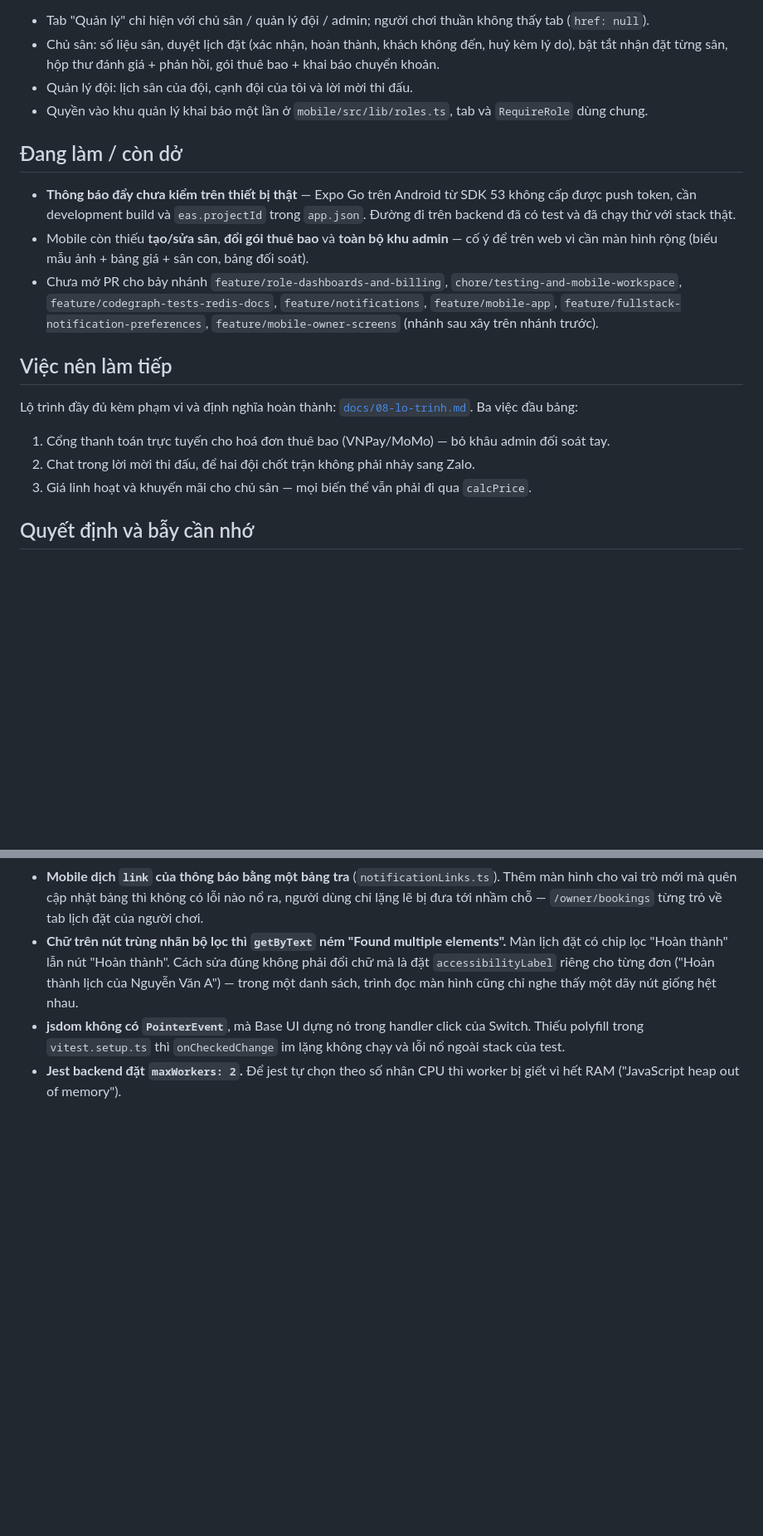
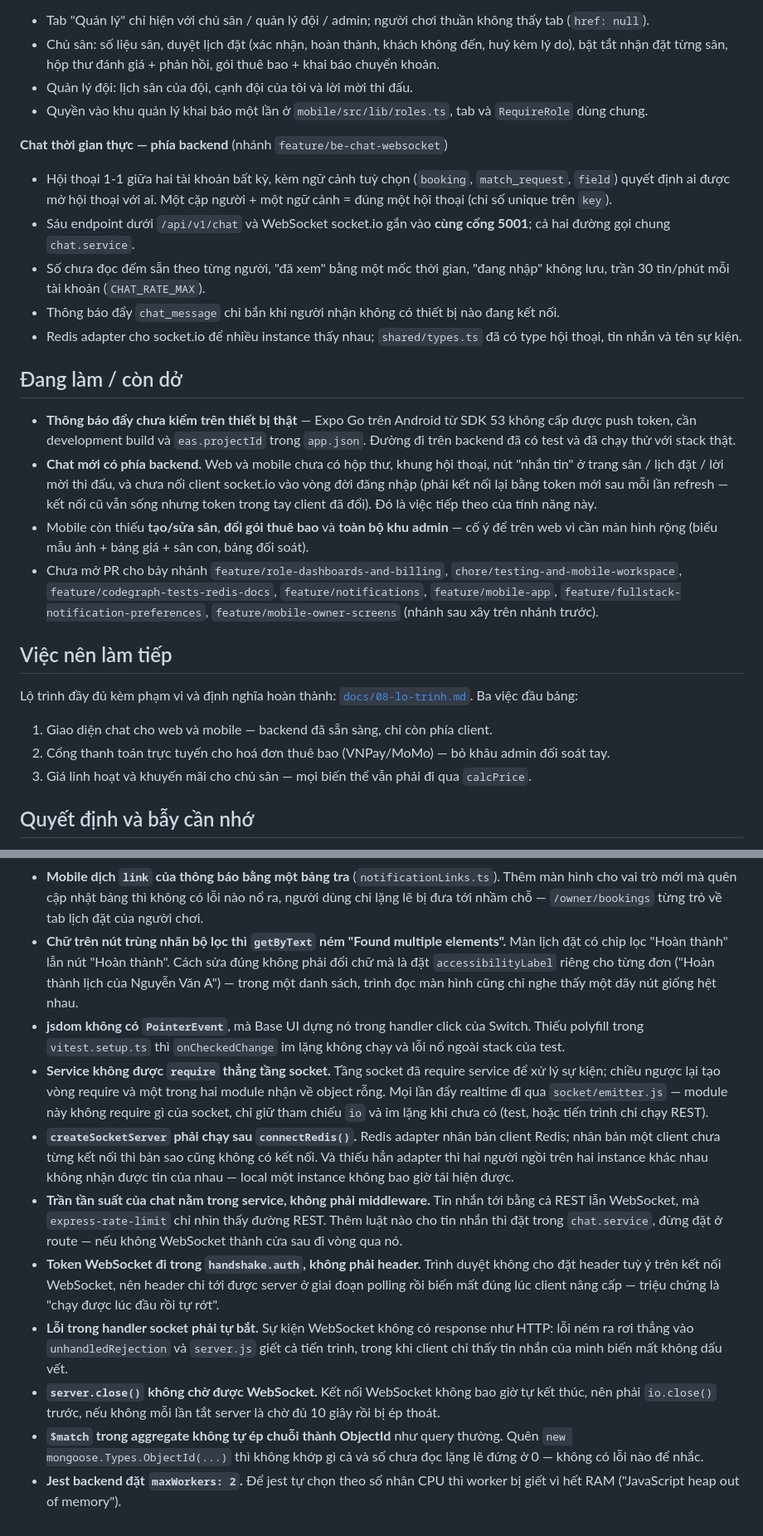
Before and after one commit to locphamxuan/Football-Community-Platform, a Markdown page: memory/PROGRESS.md, 2 parts joined by grey strips. Shown at 83% size. Drawn GitHub-style; blank space fills up the shorter version.

Commit message:
docs(progress): backend chat is done, the client half is not

```diff
--- a/memory/PROGRESS.md
+++ b/memory/PROGRESS.md
@@ -73,9 +73,17 @@ MongoDB Atlas, Redis chạy qua `docker compose up -d redis`, ảnh lưu trên C
 - Quản lý đội: lịch sân của đội, cạnh đội của tôi và lời mời thi đấu.
 - Quyền vào khu quản lý khai báo một lần ở `mobile/src/lib/roles.ts`, tab và `RequireRole` dùng chung.
 
+**Chat thời gian thực — phía backend** (nhánh `feature/be-chat-websocket`)
+- Hội thoại 1-1 giữa hai tài khoản bất kỳ, kèm ngữ cảnh tuỳ chọn (`booking`, `match_request`, `field`) quyết định ai được mở hội thoại với ai. Một cặp người + một ngữ cảnh = đúng một hội thoại (chỉ số unique trên `key`).
+- Sáu endpoint dưới `/api/v1/chat` và WebSocket socket.io gắn vào **cùng cổng 5001**; cả hai đường gọi chung `chat.service`.
+- Số chưa đọc đếm sẵn theo từng người, "đã xem" bằng một mốc thời gian, "đang nhập" không lưu, trần 30 tin/phút mỗi tài khoản (`CHAT_RATE_MAX`).
+- Thông báo đẩy `chat_message` chỉ bắn khi người nhận không có thiết bị nào đang kết nối.
+- Redis adapter cho socket.io để nhiều instance thấy nhau; `shared/types.ts` đã có type hội thoại, tin nhắn và tên sự kiện.
+
 ## Đang làm / còn dở
 
 - **Thông báo đẩy chưa kiểm trên thiết bị thật** — Expo Go trên Android từ SDK 53 không cấp được push token, cần development build và `eas.projectId` trong `app.json`. Đường đi trên backend đã có test và đã chạy thử với stack thật.
+- **Chat mới có phía backend.** Web và mobile chưa có hộp thư, khung hội thoại, nút "nhắn tin" ở trang sân / lịch đặt / lời mời thi đấu, và chưa nối client socket.io vào vòng đời đăng nhập (phải kết nối lại bằng token mới sau mỗi lần refresh — kết nối cũ vẫn sống nhưng token trong tay client đã đổi). Đó là việc tiếp theo của tính năng này.
 - Mobile còn thiếu **tạo/sửa sân**, **đổi gói thuê bao** và **toàn bộ khu admin** — cố ý để trên web vì cần màn hình rộng (biểu mẫu ảnh + bảng giá + sân con, bảng đối soát).
 - Chưa mở PR cho bảy nhánh `feature/role-dashboards-and-billing`, `chore/testing-and-mobile-workspace`, `feature/codegraph-tests-redis-docs`, `feature/notifications`, `feature/mobile-app`, `feature/fullstack-notification-preferences`, `feature/mobile-owner-screens` (nhánh sau xây trên nhánh trước).
 
@@ -83,8 +91,8 @@ MongoDB Atlas, Redis chạy qua `docker compose up -d redis`, ảnh lưu trên C
 
 Lộ trình đầy đủ kèm phạm vi và định nghĩa hoàn thành: [`docs/08-lo-trinh.md`](../docs/08-lo-trinh.md). Ba việc đầu bảng:
 
-1. Cổng thanh toán trực tuyến cho hoá đơn thuê bao (VNPay/MoMo) — bỏ khâu admin đối soát tay.
-2. Chat trong lời mời thi đấu, để hai đội chốt trận không phải nhảy sang Zalo.
+1. Giao diện chat cho web và mobile — backend đã sẵn sàng, chỉ còn phía client.
+2. Cổng thanh toán trực tuyến cho hoá đơn thuê bao (VNPay/MoMo) — bỏ khâu admin đối soát tay.
 3. Giá linh hoạt và khuyến mãi cho chủ sân — mọi biến thể vẫn phải đi qua `calcPrice`.
 
 ## Quyết định và bẫy cần nhớ
@@ -113,4 +121,11 @@ Lộ trình đầy đủ kèm phạm vi và định nghĩa hoàn thành: [`docs/
 - **Mobile dịch `link` của thông báo bằng một bảng tra** (`notificationLinks.ts`). Thêm màn hình cho vai trò mới mà quên cập nhật bảng thì không có lỗi nào nổ ra, người dùng chỉ lặng lẽ bị đưa tới nhầm chỗ — `/owner/bookings` từng trỏ về tab lịch đặt của người chơi.
 - **Chữ trên nút trùng nhãn bộ lọc thì `getByText` ném "Found multiple elements".** Màn lịch đặt có chip lọc "Hoàn thành" lẫn nút "Hoàn thành". Cách sửa đúng không phải đổi chữ mà là đặt `accessibilityLabel` riêng cho từng đơn ("Hoàn thành lịch của Nguyễn Văn A") — trong một danh sách, trình đọc màn hình cũng chỉ nghe thấy một dãy nút giống hệt nhau.
 - **jsdom không có `PointerEvent`**, mà Base UI dựng nó trong handler click của Switch. Thiếu polyfill trong `vitest.setup.ts` thì `onCheckedChange` im lặng không chạy và lỗi nổ ngoài stack của test.
+- **Service không được `require` thẳng tầng socket.** Tầng socket đã require service để xử lý sự kiện; chiều ngược lại tạo vòng require và một trong hai module nhận về object rỗng. Mọi lần đẩy realtime đi qua `socket/emitter.js` — module này không require gì của socket, chỉ giữ tham chiếu `io` và im lặng khi chưa có (test, hoặc tiến trình chỉ chạy REST).
+- **`createSocketServer` phải chạy sau `connectRedis()`.** Redis adapter nhân bản client Redis; nhân bản một client chưa từng kết nối thì bản sao cũng không có kết nối. Và thiếu hẳn adapter thì hai người ngồi trên hai instance khác nhau không nhận được tin của nhau — local một instance không bao giờ tái hiện được.
+- **Trần tần suất của chat nằm trong service, không phải middleware.** Tin nhắn tới bằng cả REST lẫn WebSocket, mà `express-rate-limit` chỉ nhìn thấy đường REST. Thêm luật nào cho tin nhắn thì đặt trong `chat.service`, đừng đặt ở route — nếu không WebSocket thành cửa sau đi vòng qua nó.
+- **Token WebSocket đi trong `handshake.auth`, không phải header.** Trình duyệt không cho đặt header tuỳ ý trên kết nối WebSocket, nên header chỉ tới được server ở giai đoạn polling rồi biến mất đúng lúc client nâng cấp — triệu chứng là "chạy được lúc đầu rồi tự rớt".
+- **Lỗi trong handler socket phải tự bắt.** Sự kiện WebSocket không có response như HTTP: lỗi ném ra rơi thẳng vào `unhandledRejection` và `server.js` giết cả tiến trình, trong khi client chỉ thấy tin nhắn của mình biến mất không dấu vết.
+- **`server.close()` không chờ được WebSocket.** Kết nối WebSocket không bao giờ tự kết thúc, nên phải `io.close()` trước, nếu không mỗi lần tắt server là chờ đủ 10 giây rồi bị ép thoát.
+- **`$match` trong aggregate không tự ép chuỗi thành ObjectId** như query thường. Quên `new mongoose.Types.ObjectId(...)` thì không khớp gì cả và số chưa đọc lặng lẽ đứng ở 0 — không có lỗi nào để nhắc.
 - **Jest backend đặt `maxWorkers: 2`.** Để jest tự chọn theo số nhân CPU thì worker bị giết vì hết RAM ("JavaScript heap out of memory").
```
Also changed, not shown: other parts of memory/PROGRESS.md (+1 -1 lines).
